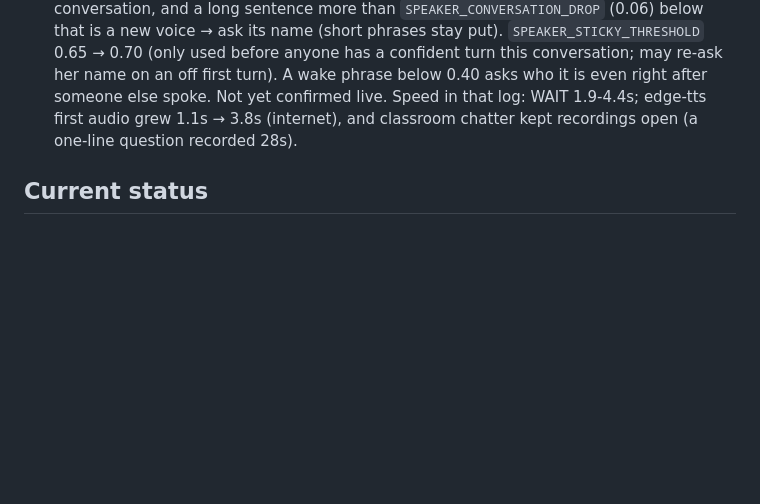
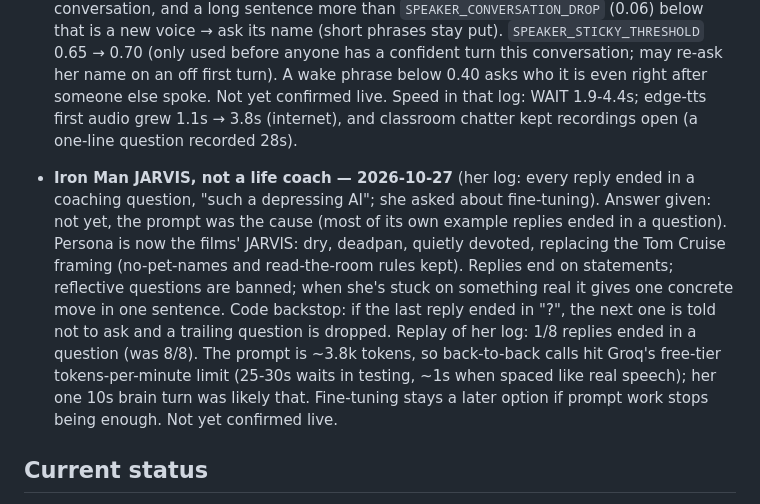
Before and after one commit to BiswasNehaa/JARVIS, a Markdown page: CLAUDE.md, the part around the change. Rendered like a GitHub page; blank space fills up the shorter version.

Commit message:
Note the JARVIS personality rework in the project notes

```diff
--- a/CLAUDE.md
+++ b/CLAUDE.md
@@ -219,6 +219,18 @@ the phase roadmap.
   Speed in that log: WAIT 1.9-4.4s; edge-tts first audio grew 1.1s → 3.8s (internet), and classroom
   chatter kept recordings open (a one-line question recorded 28s).
 
+- **Iron Man JARVIS, not a life coach — 2026-10-27** (her log: every reply ended in a coaching
+  question, "such a depressing AI"; she asked about fine-tuning). Answer given: not yet, the prompt
+  was the cause (most of its own example replies ended in a question). Persona is now the films'
+  JARVIS: dry, deadpan, quietly devoted, replacing the Tom Cruise framing (no-pet-names and
+  read-the-room rules kept). Replies end on statements; reflective questions are banned; when she's
+  stuck on something real it gives one concrete move in one sentence. Code backstop: if the last
+  reply ended in "?", the next one is told not to ask and a trailing question is dropped. Replay of
+  her log: 1/8 replies ended in a question (was 8/8). The prompt is ~3.8k tokens, so back-to-back
+  calls hit Groq's free-tier tokens-per-minute limit (25-30s waits in testing, ~1s when spaced like
+  real speech); her one 10s brain turn was likely that. Fine-tuning stays a later option if prompt
+  work stops being enough. Not yet confirmed live.
+
 ## Current status
 
 Phase 1 (core terminal loop: wake word → STT → Groq/GPT-OSS → TTS) works end-to-end, confirmed live by
```
